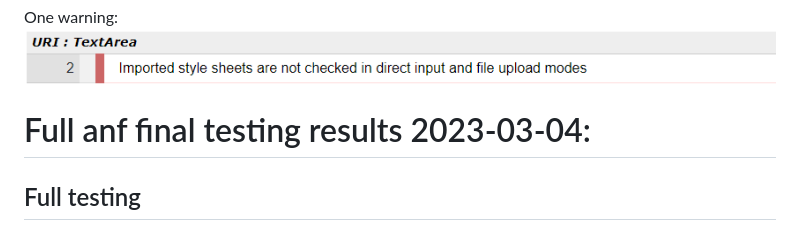
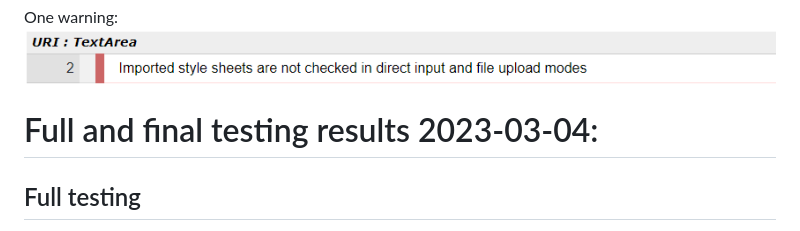
Before and after one commit to Code-Institute-Submissions/GigiLi89-PP1, a Markdown page: TESTING.md, the part around the change. Drawn GitHub-style.

```diff
--- a/TESTING.md
+++ b/TESTING.md
@@ -71,7 +71,7 @@ The desktop came back with a better result. The Performance is still not where I
 One warning:
 ![W3C Validator Warning](assets/img_readme/w3c_warning.png)
 
-# Full anf final testing results 2023-03-04:
+# Full and final testing results 2023-03-04:
 
 ## Full testing
 
```
Also changed, not shown: README.md (+5 -1 lines).
